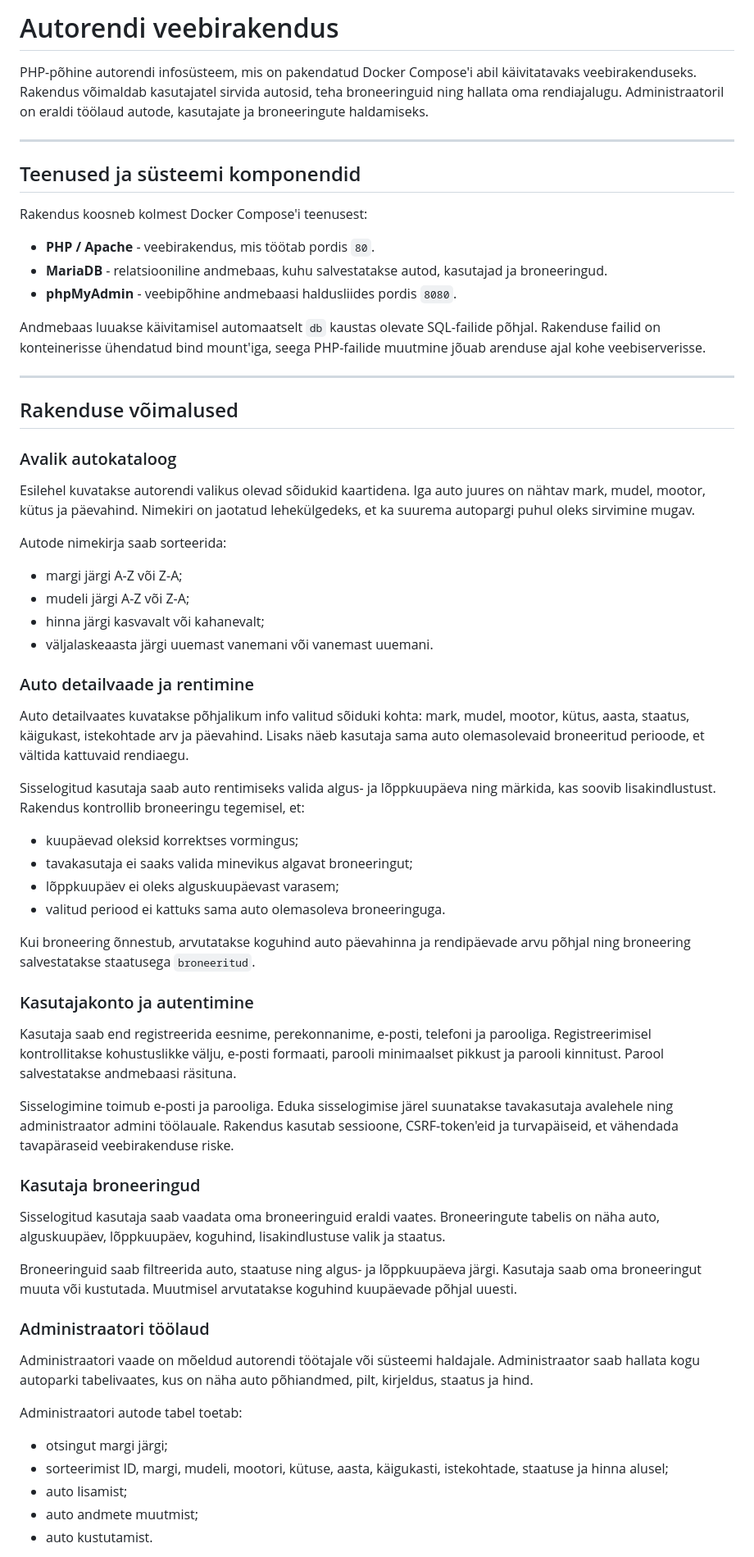
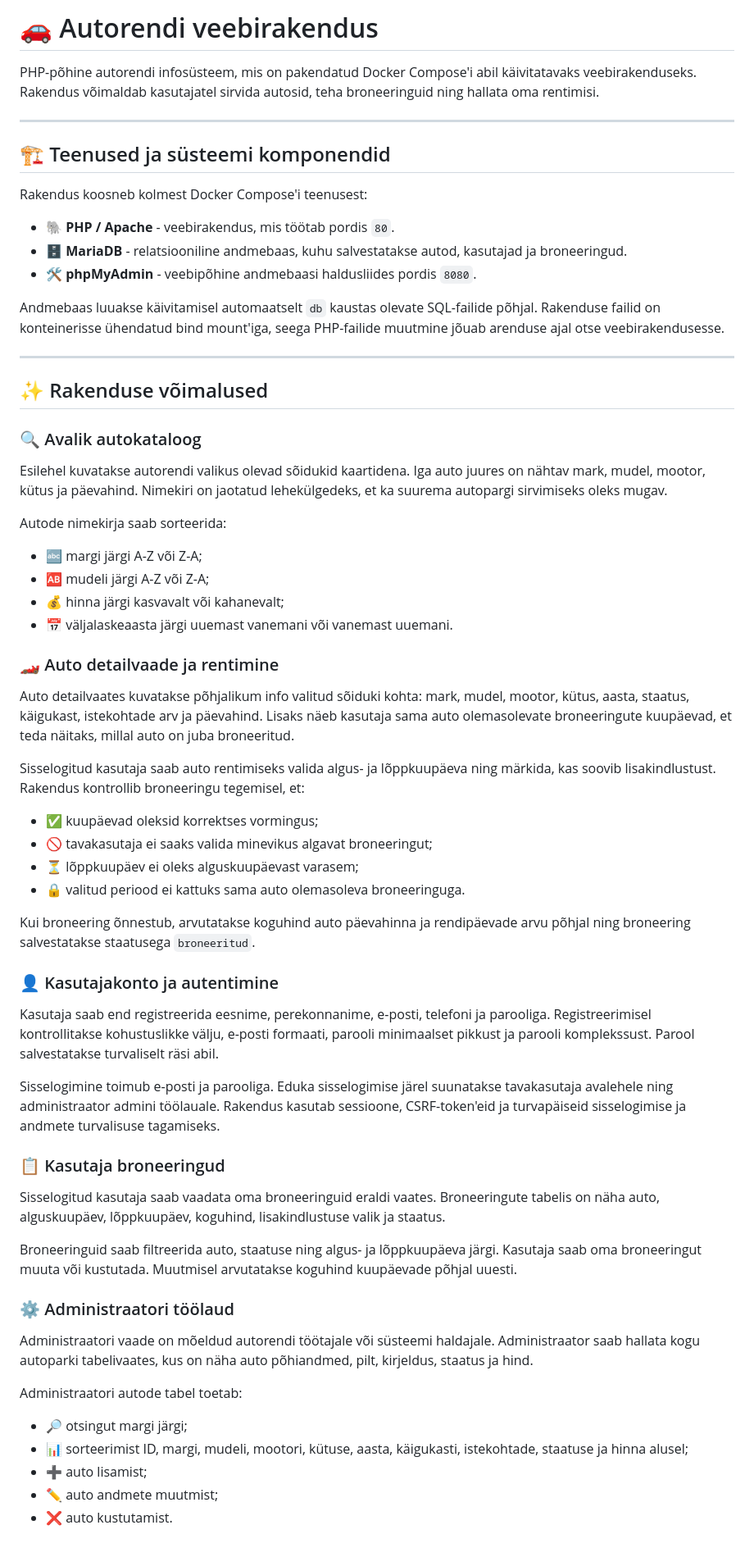
Before and after one commit to hploompuu-spec/autorent, a Markdown page: README.md, the part around one of its changes. Shown at 82% size. Rendered like a GitHub page.

Commit message:
Lisati emotikonid kogu README.md-le

```diff
--- a/README.md
+++ b/README.md
@@ -1,68 +1,68 @@
-# Autorendi veebirakendus
+# 🚗 Autorendi veebirakendus
 
-PHP-põhine autorendi infosüsteem, mis on pakendatud Docker Compose'i abil käivitatavaks veebirakenduseks. Rakendus võimaldab kasutajatel sirvida autosid, teha broneeringuid ning hallata oma rendiajalugu. Administraatoril on eraldi töölaud autode, kasutajate ja broneeringute haldamiseks.
+PHP-põhine autorendi infosüsteem, mis on pakendatud Docker Compose'i abil käivitatavaks veebirakenduseks. Rakendus võimaldab kasutajatel sirvida autosid, teha broneeringuid ning hallata oma rentimisi.
 
 ---
 
-## Teenused ja süsteemi komponendid
+## 🏗️ Teenused ja süsteemi komponendid
 
 Rakendus koosneb kolmest Docker Compose'i teenusest:
 
-* **PHP / Apache** - veebirakendus, mis töötab pordis `80`.
-* **MariaDB** - relatsiooniline andmebaas, kuhu salvestatakse autod, kasutajad ja broneeringud.
-* **phpMyAdmin** - veebipõhine andmebaasi haldusliides pordis `8080`.
+* **🐘 PHP / Apache** - veebirakendus, mis töötab pordis `80`.
+* **🗄️ MariaDB** - relatsiooniline andmebaas, kuhu salvestatakse autod, kasutajad ja broneeringud.
+* **🛠️ phpMyAdmin** - veebipõhine andmebaasi haldusliides pordis `8080`.
 
-Andmebaas luuakse käivitamisel automaatselt `db` kaustas olevate SQL-failide põhjal. Rakenduse failid on konteinerisse ühendatud bind mount'iga, seega PHP-failide muutmine jõuab arenduse ajal kohe veebiserverisse.
+Andmebaas luuakse käivitamisel automaatselt `db` kaustas olevate SQL-failide põhjal. Rakenduse failid on konteinerisse ühendatud bind mount'iga, seega PHP-failide muutmine jõuab arenduse ajal otse veebirakendusesse.
 
 ---
 
-## Rakenduse võimalused
+## ✨ Rakenduse võimalused
 
-### Avalik autokataloog
+### 🔍 Avalik autokataloog
 
-Esilehel kuvatakse autorendi valikus olevad sõidukid kaartidena. Iga auto juures on nähtav mark, mudel, mootor, kütus ja päevahind. Nimekiri on jaotatud lehekülgedeks, et ka suurema autopargi puhul oleks sirvimine mugav.
+Esilehel kuvatakse autorendi valikus olevad sõidukid kaartidena. Iga auto juures on nähtav mark, mudel, mootor, kütus ja päevahind. Nimekiri on jaotatud lehekülgedeks, et ka suurema autopargi sirvimiseks oleks mugav.
 
 Autode nimekirja saab sorteerida:
 
-* margi järgi A-Z või Z-A;
-* mudeli järgi A-Z või Z-A;
-* hinna järgi kasvavalt või kahanevalt;
-* väljalaskeaasta järgi uuemast vanemani või vanemast uuemani.
+* 🔤 margi järgi A-Z või Z-A;
+* 🆎 mudeli järgi A-Z või Z-A;
+* 💰 hinna järgi kasvavalt või kahanevalt;
+* 📅 väljalaskeaasta järgi uuemast vanemani või vanemast uuemani.
 
-### Auto detailvaade ja rentimine
+### 🏎️ Auto detailvaade ja rentimine
 
-Auto detailvaates kuvatakse põhjalikum info valitud sõiduki kohta: mark, mudel, mootor, kütus, aasta, staatus, käigukast, istekohtade arv ja päevahind. Lisaks näeb kasutaja sama auto olemasolevaid broneeritud perioode, et vältida kattuvaid rendiaegu.
+Auto detailvaates kuvatakse põhjalikum info valitud sõiduki kohta: mark, mudel, mootor, kütus, aasta, staatus, käigukast, istekohtade arv ja päevahind. Lisaks näeb kasutaja sama auto olemasolevate broneeringute kuupäevad, et teda näitaks, millal auto on juba broneeritud.
 
 Sisselogitud kasutaja saab auto rentimiseks valida algus- ja lõppkuupäeva ning märkida, kas soovib lisakindlustust. Rakendus kontrollib broneeringu tegemisel, et:
 
-* kuupäevad oleksid korrektses vormingus;
-* tavakasutaja ei saaks valida minevikus algavat broneeringut;
-* lõppkuupäev ei oleks alguskuupäevast varasem;
-* valitud periood ei kattuks sama auto olemasoleva broneeringuga.
+* ✅ kuupäevad oleksid korrektses vormingus;
+* 🚫 tavakasutaja ei saaks valida minevikus algavat broneeringut;
+* ⏳ lõppkuupäev ei oleks alguskuupäevast varasem;
+* 🔒 valitud periood ei kattuks sama auto olemasoleva broneeringuga.
 
 Kui broneering õnnestub, arvutatakse koguhind auto päevahinna ja rendipäevade arvu põhjal ning broneering salvestatakse staatusega `broneeritud`.
 
-### Kasutajakonto ja autentimine
+### 👤 Kasutajakonto ja autentimine
 
-Kasutaja saab end registreerida eesnime, perekonnanime, e-posti, telefoni ja parooliga. Registreerimisel kontrollitakse kohustuslikke välju, e-posti formaati, parooli minimaalset pikkust ja parooli kinnitust. Parool salvestatakse andmebaasi räsituna.
+Kasutaja saab end registreerida eesnime, perekonnanime, e-posti, telefoni ja parooliga. Registreerimisel kontrollitakse kohustuslikke välju, e-posti formaati, parooli minimaalset pikkust ja parooli komplekssust. Parool salvestatakse turvaliselt räsi abil.
 
-Sisselogimine toimub e-posti ja parooliga. Eduka sisselogimise järel suunatakse tavakasutaja avalehele ning administraator admini töölauale. Rakendus kasutab sessioone, CSRF-token'eid ja turvapäiseid, et vähendada tavapäraseid veebirakenduse riske.
+Sisselogimine toimub e-posti ja parooliga. Eduka sisselogimise järel suunatakse tavakasutaja avalehele ning administraator admini töölauale. Rakendus kasutab sessioone, CSRF-token'eid ja turvapäiseid sisselogimise ja andmete turvalisuse tagamiseks.
 
-### Kasutaja broneeringud
+### 📋 Kasutaja broneeringud
 
 Sisselogitud kasutaja saab vaadata oma broneeringuid eraldi vaates. Broneeringute tabelis on näha auto, alguskuupäev, lõppkuupäev, koguhind, lisakindlustuse valik ja staatus.
 
 Broneeringuid saab filtreerida auto, staatuse ning algus- ja lõppkuupäeva järgi. Kasutaja saab oma broneeringut muuta või kustutada. Muutmisel arvutatakse koguhind kuupäevade põhjal uuesti.
 
-### Administraatori töölaud
+### ⚙️ Administraatori töölaud
 
 Administraatori vaade on mõeldud autorendi töötajale või süsteemi haldajale. Administraator saab hallata kogu autoparki tabelivaates, kus on näha auto põhiandmed, pilt, kirjeldus, staatus ja hind.
 
 Administraatori autode tabel toetab:
 
-* otsingut margi järgi;
-* sorteerimist ID, margi, mudeli, mootori, kütuse, aasta, käigukasti, istekohtade, staatuse ja hinna alusel;
-* auto lisamist;
-* auto andmete muutmist;
-* auto kustutamist.
+* 🔎 otsingut margi järgi;
+* 📊 sorteerimist ID, margi, mudeli, mootori, kütuse, aasta, käigukasti, istekohtade, staatuse ja hinna alusel;
+* ➕ auto lisamist;
+* ✏️ auto andmete muutmist;
+* ❌ auto kustutamist.
 
```
Also changed, not shown: other parts of README.md (+39 -39 lines).
